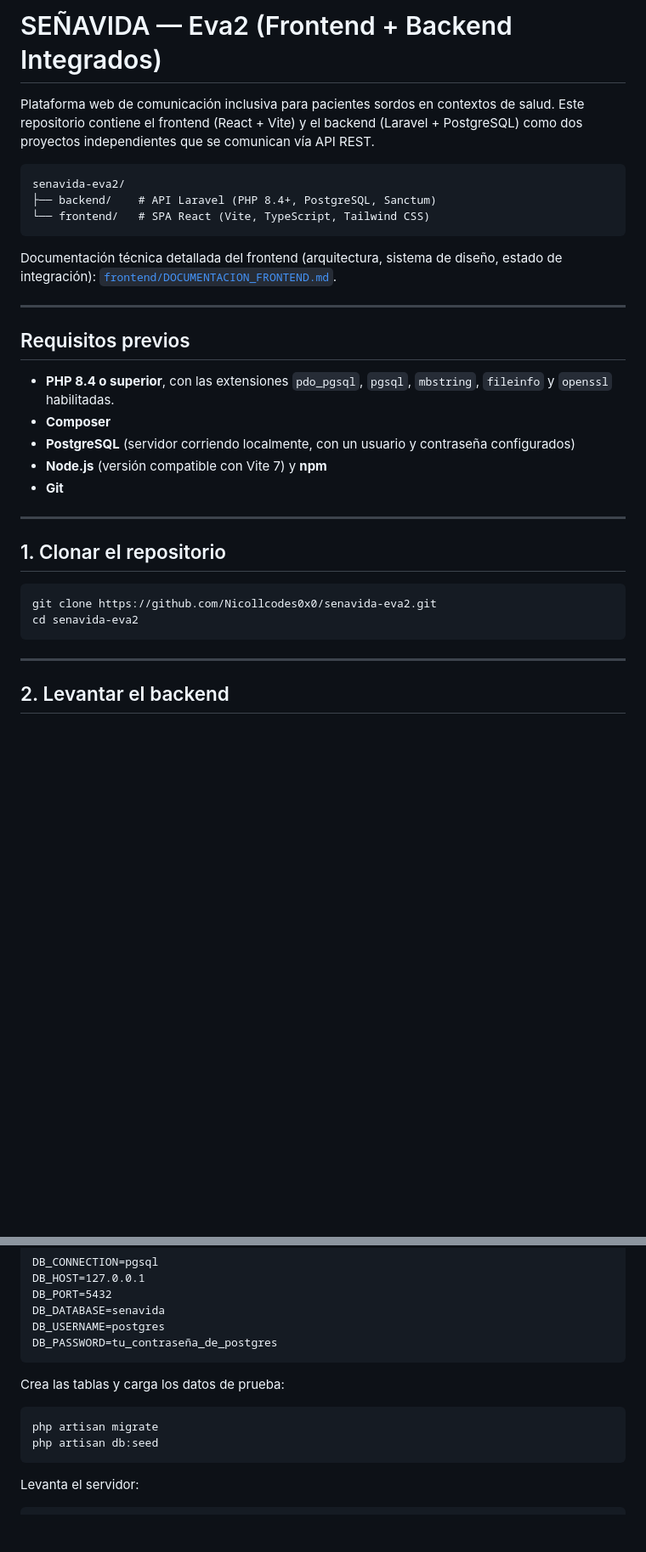
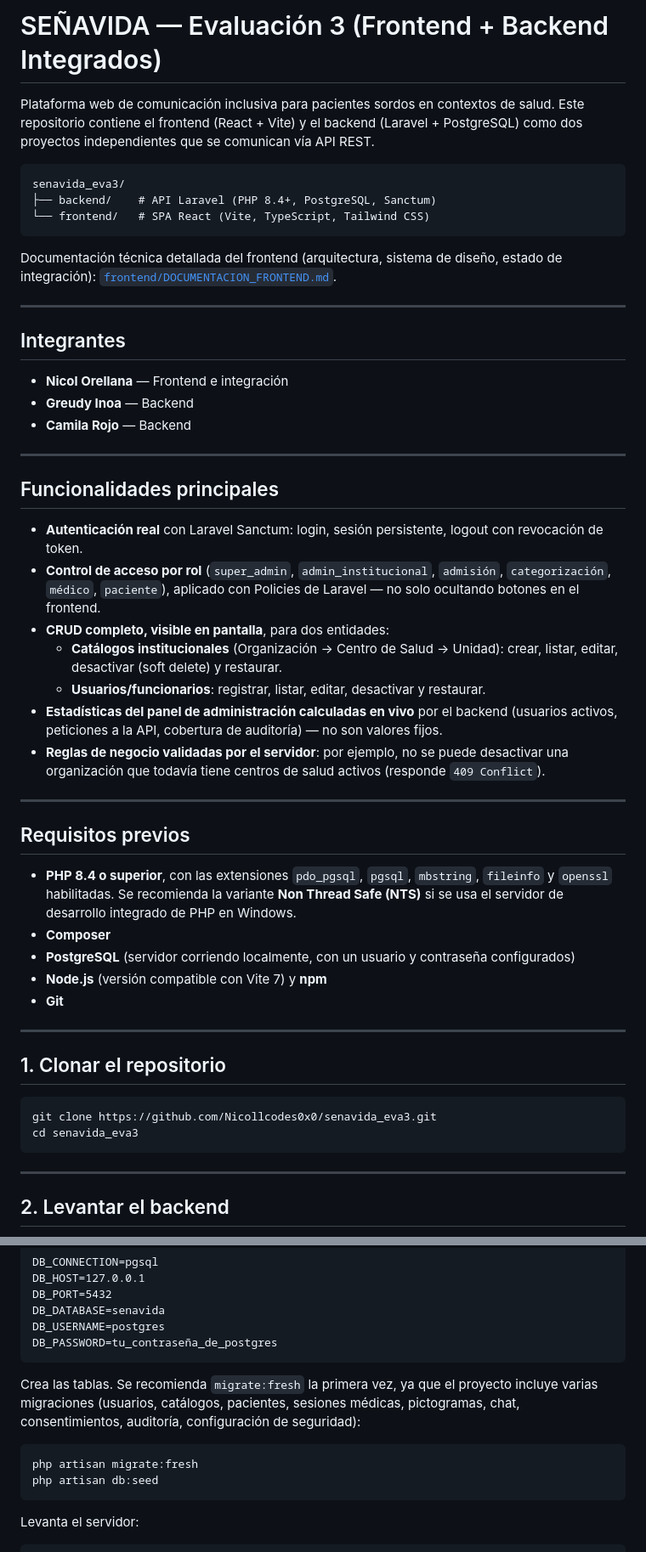
Before and after one commit to Nicollcodes0x0/senavida_eva3, a Markdown page: README.md, 2 parts joined by grey strips. Shown at 85% size. Rendered like a GitHub page; blank space fills up the shorter version.

Commit message:
Actualiza README con estado real del proyecto tras integracion completa

````diff
--- a/README.md
+++ b/README.md
@@ -1,9 +1,9 @@
-# SEÑAVIDA — Eva2 (Frontend + Backend Integrados)
+# SEÑAVIDA — Evaluación 3 (Frontend + Backend Integrados)
 
 Plataforma web de comunicación inclusiva para pacientes sordos en contextos de salud. Este repositorio contiene el frontend (React + Vite) y el backend (Laravel + PostgreSQL) como dos proyectos independientes que se comunican vía API REST.
 
 ```
-senavida-eva2/
+senavida_eva3/
 ├── backend/    # API Laravel (PHP 8.4+, PostgreSQL, Sanctum)
 └── frontend/   # SPA React (Vite, TypeScript, Tailwind CSS)
 ```
@@ -12,9 +12,29 @@ Documentación técnica detallada del frontend (arquitectura, sistema de diseño
 
 ---
 
+## Integrantes
+
+- **Nicol Orellana** — Frontend e integración
+- **Greudy Inoa** — Backend
+- **Camila Rojo** — Backend
+
+---
+
+## Funcionalidades principales
+
+- **Autenticación real** con Laravel Sanctum: login, sesión persistente, logout con revocación de token.
+- **Control de acceso por rol** (`super_admin`, `admin_institucional`, `admisión`, `categorización`, `médico`, `paciente`), aplicado con Policies de Laravel — no solo ocultando botones en el frontend.
+- **CRUD completo, visible en pantalla**, para dos entidades:
+  - **Catálogos institucionales** (Organización → Centro de Salud → Unidad): crear, listar, editar, desactivar (soft delete) y restaurar.
+  - **Usuarios/funcionarios**: registrar, listar, editar, desactivar y restaurar.
+- **Estadísticas del panel de administración calculadas en vivo** por el backend (usuarios activos, peticiones a la API, cobertura de auditoría) — no son valores fijos.
+- **Reglas de negocio validadas por el servidor**: por ejemplo, no se puede desactivar una organización que todavía tiene centros de salud activos (responde `409 Conflict`).
+
+---
+
 ## Requisitos previos
 
-- **PHP 8.4 o superior**, con las extensiones `pdo_pgsql`, `pgsql`, `mbstring`, `fileinfo` y `openssl` habilitadas.
+- **PHP 8.4 o superior**, con las extensiones `pdo_pgsql`, `pgsql`, `mbstring`, `fileinfo` y `openssl` habilitadas. Se recomienda la variante **Non Thread Safe (NTS)** si se usa el servidor de desarrollo integrado de PHP en Windows.
 - **Composer**
 - **PostgreSQL** (servidor corriendo localmente, con un usuario y contraseña configurados)
 - **Node.js** (versión compatible con Vite 7) y **npm**
@@ -25,8 +45,8 @@ Documentación técnica detallada del frontend (arquitectura, sistema de diseño
 ## 1. Clonar el repositorio
 
 ```bash
-git clone https://github.com/Nicollcodes0x0/senavida-eva2.git
-cd senavida-eva2
+git clone https://github.com/Nicollcodes0x0/senavida_eva3.git
+cd senavida_eva3
 ```
 
 ---
@@ -51,10 +71,10 @@ DB_USERNAME=postgres
 DB_PASSWORD=tu_contraseña_de_postgres
 ```
 
-Crea las tablas y carga los datos de prueba:
+Crea las tablas. Se recomienda `migrate:fresh` la primera vez, ya que el proyecto incluye varias migraciones (usuarios, catálogos, pacientes, sesiones médicas, pictogramas, chat, consentimientos, auditoría, configuración de seguridad):
 
 ```bash
-php artisan migrate
+php artisan migrate:fresh
 php artisan db:seed
 ```
 
````
Also changed, not shown: other parts of README.md (+22 -6 lines).
